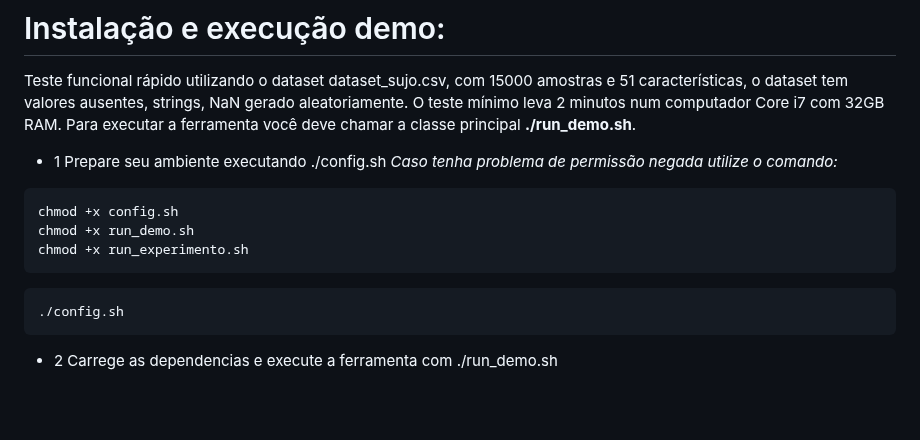
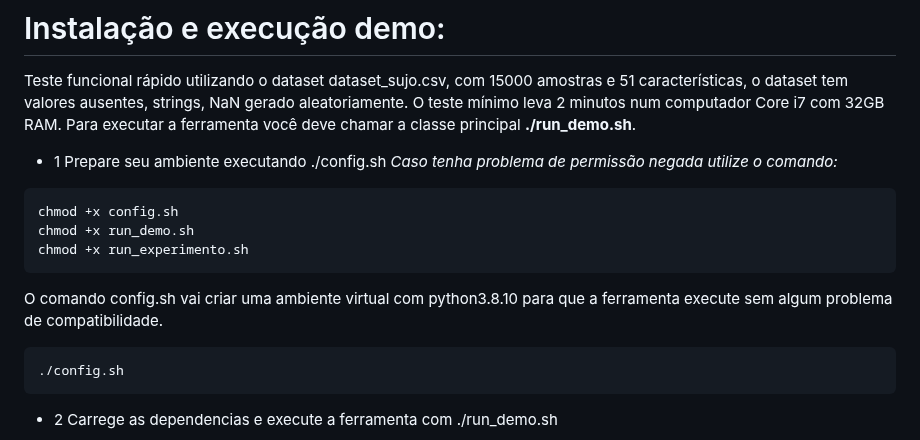
Before and after one commit to JonerMello/MH-AutoML, a Markdown page: README.md, the part around the change. Rendered like a GitHub page; blank space fills up the shorter version.

````diff
--- a/README.md
+++ b/README.md
@@ -37,6 +37,8 @@ chmod +x config.sh
 chmod +x run_demo.sh
 chmod +x run_experimento.sh
 ```
+
+O comando config.sh vai criar uma ambiente virtual com python3.8.10 para que a ferramenta execute sem algum problema de compatibilidade.
 
 ```bash
 ./config.sh
````
